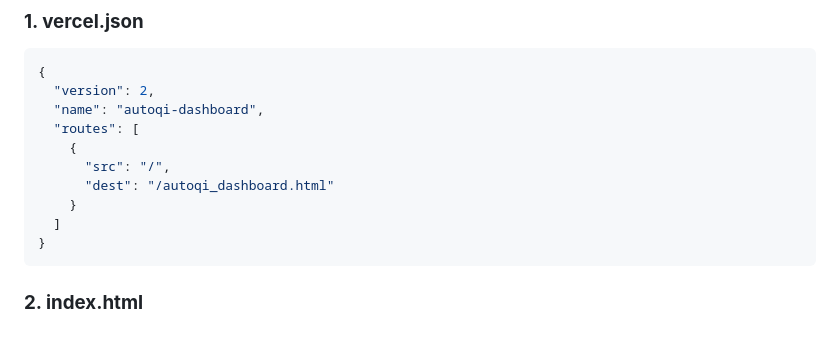
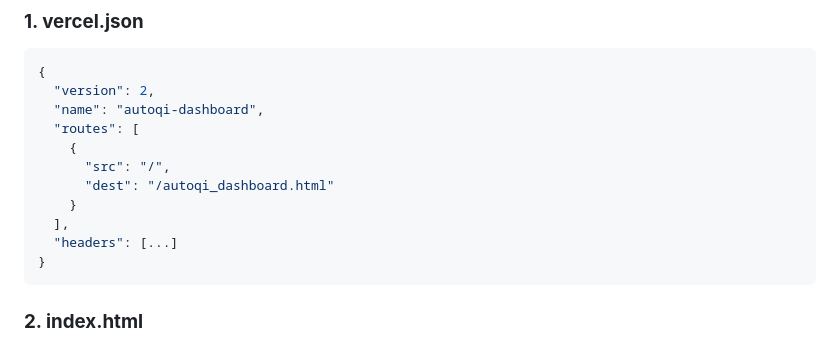
Before and after one commit to Bharathkalyan2005/auto-Qi--Automated-Quality-Inspection, a Markdown page: VERCEL_DEPLOYMENT_GUIDE.md, the part around the change. Drawn GitHub-style.

Commit message:
Update dashboard

````diff
--- a/VERCEL_DEPLOYMENT_GUIDE.md
+++ b/VERCEL_DEPLOYMENT_GUIDE.md
@@ -114,7 +114,8 @@ https://autoqi.yourdomain.com
       "src": "/",
       "dest": "/autoqi_dashboard.html"
     }
-  ]
+  ],
+  "headers": [...]
 }
 ```
 
````
